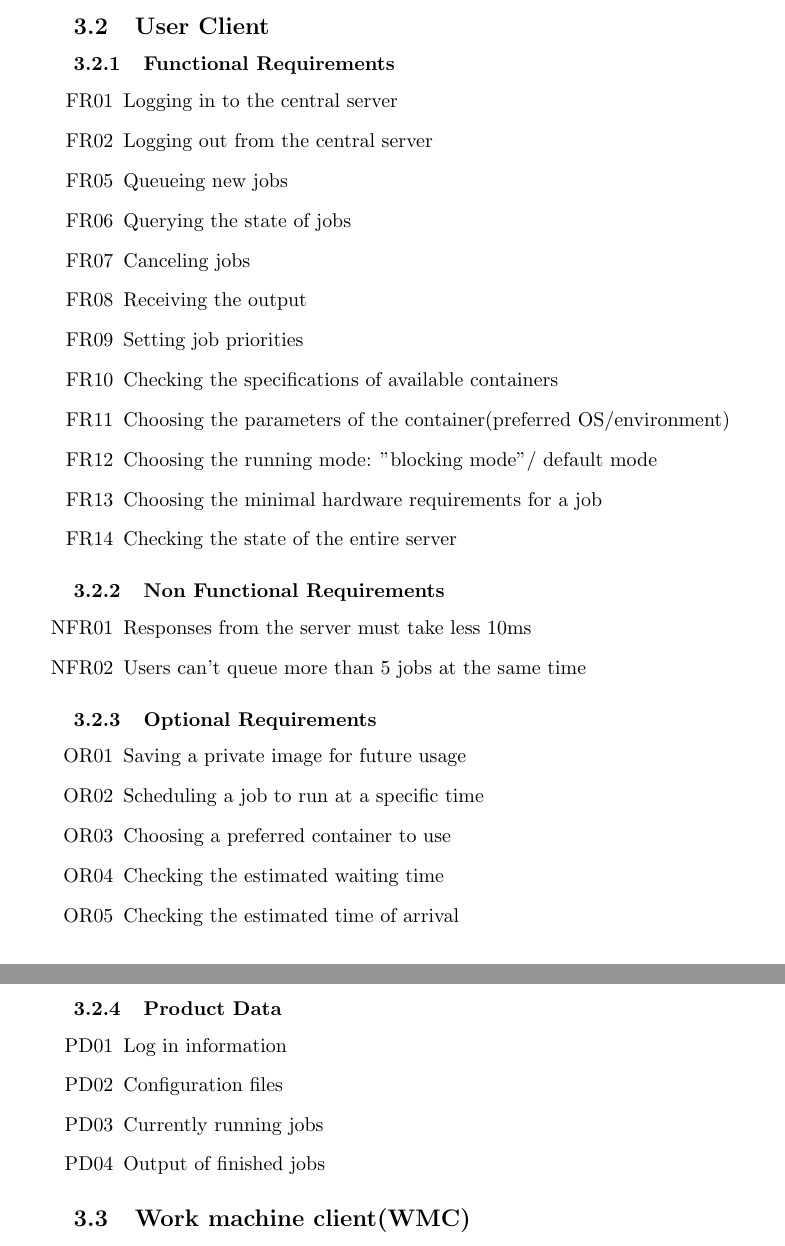
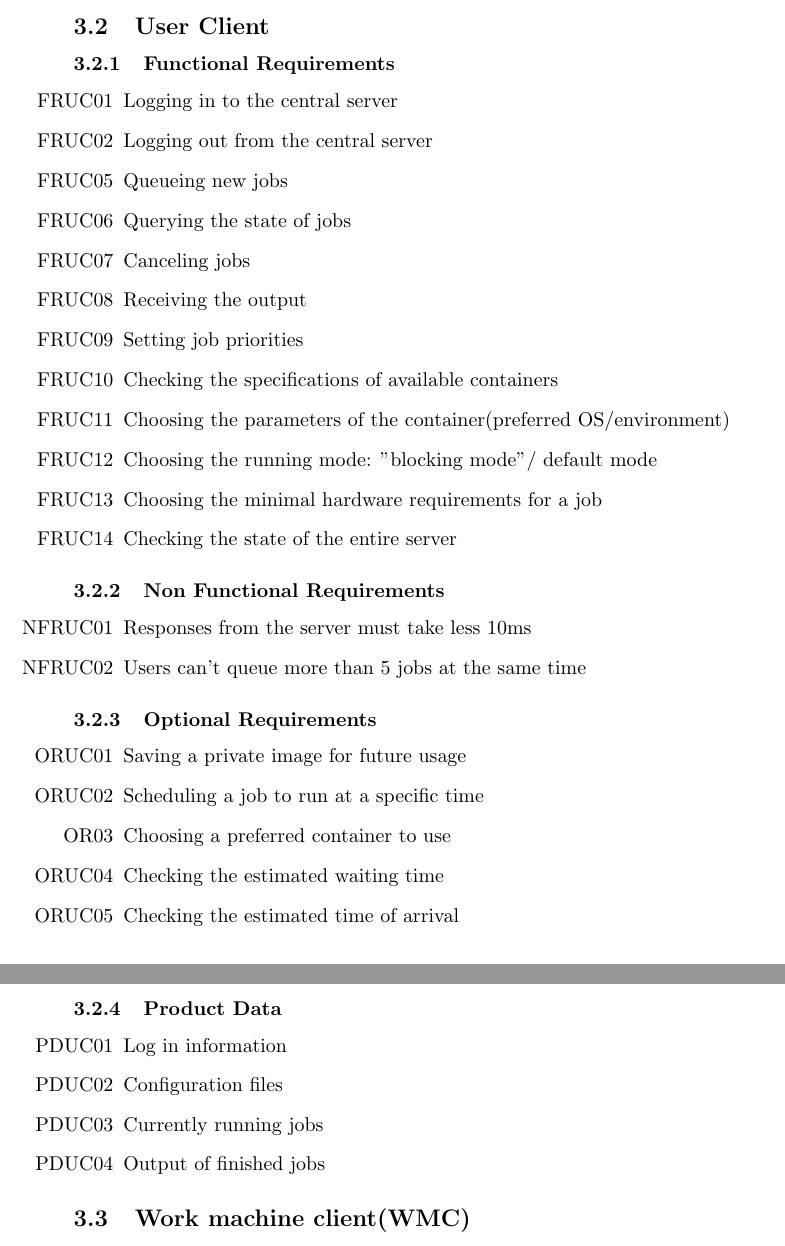
Before and after one commit to DistributedTaskScheduling/documentation, a LaTeX document (requirements/main.tex, which reads requirements/system/user-client.tex): two parts of pages 2 and 3 of 4, joined at a grey line, cut so that both start at the same text. Compiled offline with pdfLaTeX.

Commit message:
added uc

```diff
--- a/requirements/system/user-client.tex
+++ b/requirements/system/user-client.tex
@@ -3,41 +3,41 @@
 
   \subsubsection{Functional Requirements}
   \begin{itemize}
-    \item [FR01] Logging in to the central server
-    \item [FR02] Logging out from the central server
-    \item [FR05] Queueing new jobs
-    \item [FR06] Querying the state of jobs
-    \item [FR07] Canceling jobs
-    \item [FR08] Receiving the output
-    \item [FR09] Setting job priorities
-    \item [FR10] Checking the specifications of available containers
-    \item [FR11] Choosing the parameters of the container(preferred OS/environment)
-    \item [FR12] Choosing the running mode: "blocking mode"/ default mode
-    \item [FR13] Choosing the minimal hardware requirements for a job
-    \item [FR14] Checking the state of the entire server
+    \item [FRUC01] Logging in to the central server
+    \item [FRUC02] Logging out from the central server
+    \item [FRUC05] Queueing new jobs
+    \item [FRUC06] Querying the state of jobs
+    \item [FRUC07] Canceling jobs
+    \item [FRUC08] Receiving the output
+    \item [FRUC09] Setting job priorities
+    \item [FRUC10] Checking the specifications of available containers
+    \item [FRUC11] Choosing the parameters of the container(preferred OS/environment)
+    \item [FRUC12] Choosing the running mode: "blocking mode"/ default mode
+    \item [FRUC13] Choosing the minimal hardware requirements for a job
+    \item [FRUC14] Checking the state of the entire server
   \end{itemize}
 
   \subsubsection{Non Functional Requirements}
   \begin{itemize}
-    \item [NFR01] Responses from the server must take less 10ms
-    \item [NFR02] Users can't queue more than 5 jobs at the same time
+    \item [NFRUC01] Responses from the server must take less 10ms
+    \item [NFRUC02] Users can't queue more than 5 jobs at the same time
   \end{itemize}
 
   \subsubsection{Optional Requirements}
   \begin{itemize}
-    \item [OR01] Saving a private image for future usage
-    \item [OR02] Scheduling a job to run at a specific time
+    \item [ORUC01] Saving a private image for future usage
+    \item [ORUC02] Scheduling a job to run at a specific time
     \item [OR03] Choosing a preferred container to use
-    \item [OR04] Checking the estimated waiting time
-    \item [OR05] Checking the estimated time of arrival
+    \item [ORUC04] Checking the estimated waiting time
+    \item [ORUC05] Checking the estimated time of arrival
   \end{itemize}
 
   \subsubsection{Product Data}
   \begin{itemize}
-    \item [PD01] Log in information
-    \item [PD02] Configuration files
-    \item [PD03] Currently running jobs
-    \item [PD04] Output of finished jobs
+    \item [PDUC01] Log in information
+    \item [PDUC02] Configuration files
+    \item [PDUC03] Currently running jobs
+    \item [PDUC04] Output of finished jobs
  \end{itemize}
 %\begin{enumerate}
 % \item UCs must be accessible through a CLI.
```
